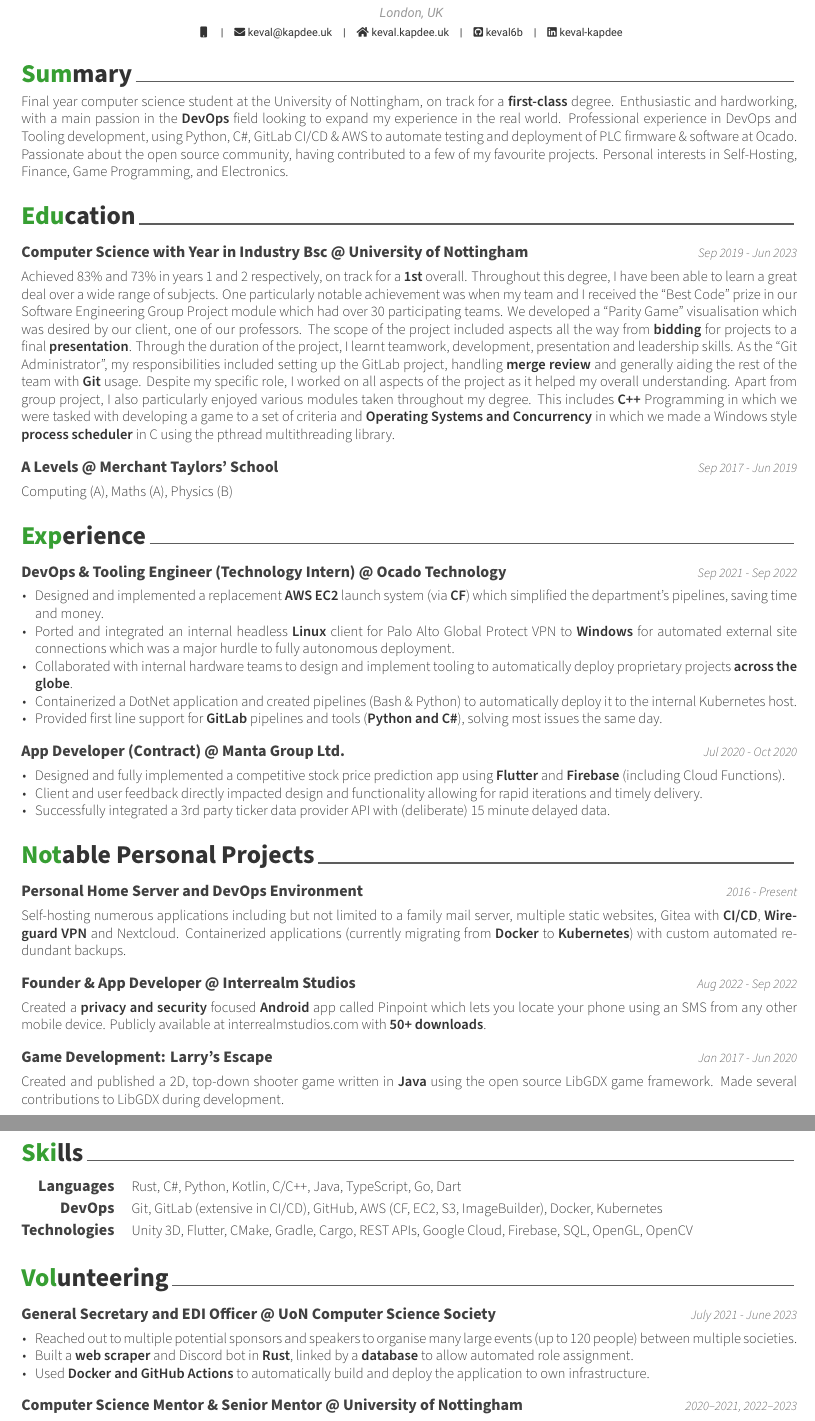
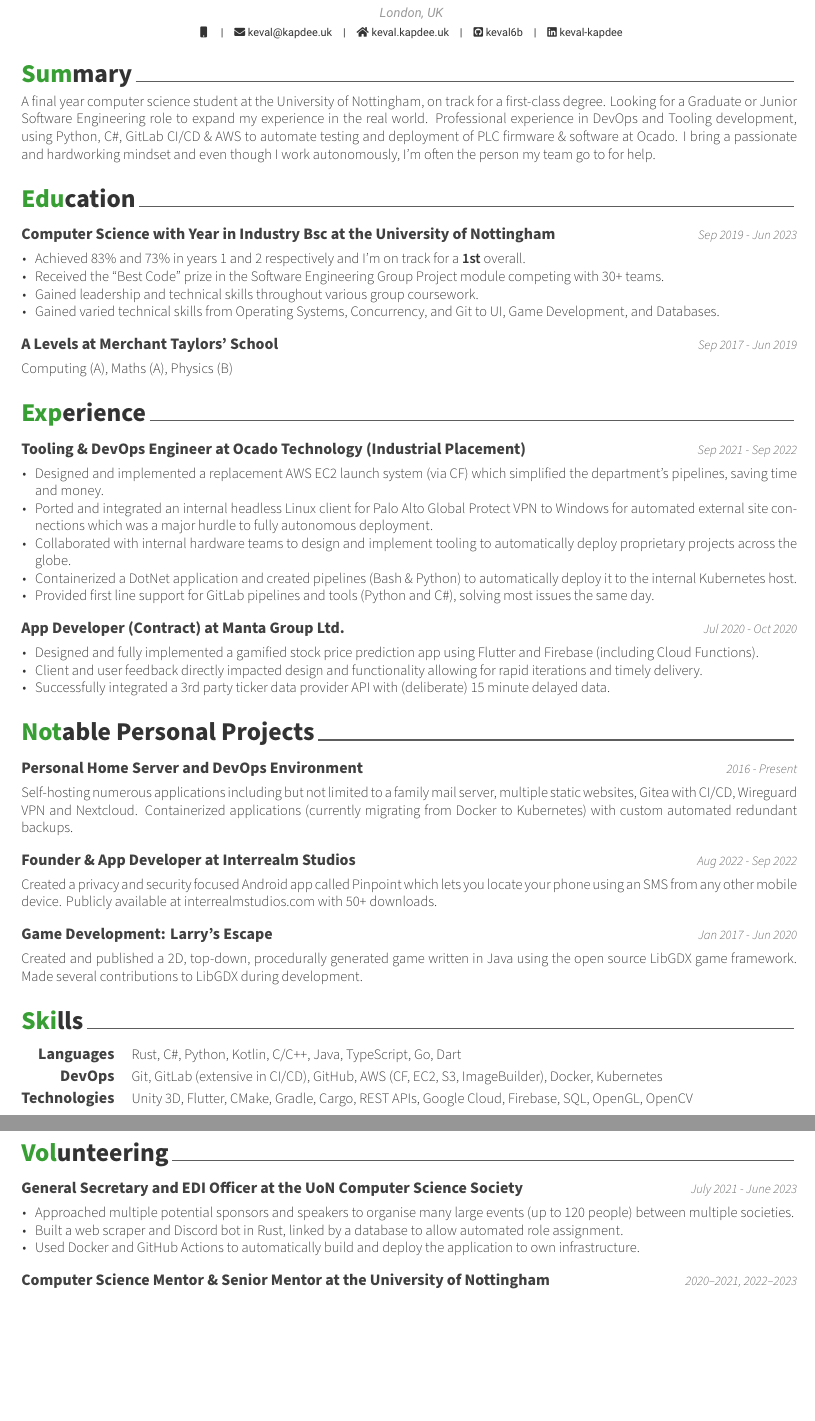
Before and after one commit to keval6b/cv, a LaTeX CV (keval-kapdee-cv.tex): two parts of pages 1 and 2 of 2, joined at a grey line, cut so that both start at the same text, the shorter picture padded with empty space. Compiled offline with XeLaTeX.

Commit message:
Re-simplify

```diff
--- a/keval-kapdee-cv.tex
+++ b/keval-kapdee-cv.tex
@@ -12,7 +12,7 @@
 \renewcommand{\acvHeaderSocialSep}{\quad\textbar\quad}
 
 \name{Keval}{Kapdee}
-\position{BSc Computer Science Student with Year in Industry{\enskip\cdotp\enskip}DevOps Engineer}
+\position{BSc Computer Science Student with Year in Industry{\enskip\cdotp\enskip}Software Engineer}
 \address{London, UK}
 
 \mobile{}
@@ -29,68 +29,58 @@
     \makecvheader
 
     %! suppress = UnresolvedReference
-    \makecvfooter
-    {\today}
-    {Keval Kapdee}
-    {\thepage\ /~\pageref{LastPage}}
+    \makecvfooter{\today}{Keval Kapdee}{\thepage\ /~\pageref{LastPage}}
 
     \cvsection{Summary}
 
     \begin{cvparagraph}
-        Final year computer science student at the University of Nottingham, on track for a \textbf{first-class} degree.
-        Enthusiastic and hardworking, with a main passion in the \textbf{DevOps} field looking to expand my experience in the real world.
+        A final year computer science student at the University of Nottingham, on track for a first-class degree.
+        Looking for a Graduate or Junior Software Engineering role to expand my experience in the real world.
         Professional experience in DevOps and Tooling development, using Python, C\#, GitLab CI/CD \& AWS\@ to automate testing and deployment of PLC firmware \& software at Ocado.
-        Passionate about the open source community, having contributed to a few of my favourite projects.
-        Personal interests in Self-Hosting, Finance, Game Programming, and Electronics.
+        I bring a passionate and hardworking mindset and even though I work autonomously, I'm often the person my team go to for help.
     \end{cvparagraph}
 
     \cvsection{Education}
 
     \cventry
-    {Computer Science with Year in Industry Bsc @ University of Nottingham}
+    {Computer Science with Year in Industry Bsc at the University of Nottingham}
     {Sep 2019 - Jun 2023}
 
-    \begin{cvparagraph}
-        Achieved 83\% and 73\% in years 1 and 2 respectively, on track for a \textbf{1st} overall.
-        Throughout this degree, I have been able to learn a great deal over a wide range of subjects.
-        One particularly notable achievement was when my team and I received the ``Best Code'' prize in our Software Engineering Group Project module which had over 30 participating teams.
-        We developed a ``Parity Game'' visualisation which was desired by our client, one of our professors.
-        The scope of the project included aspects all the way from \textbf{bidding} for projects to a final \textbf{presentation}.
-        Through the duration of the project, I learnt teamwork, development, presentation and leadership skills.
-        As the ``Git Administrator'', my responsibilities included setting up the GitLab project, handling \textbf{merge review} and generally aiding the rest of the team with \textbf{Git} usage.
-        Despite my specific role, I worked on all aspects of the project as it helped my overall understanding.
-        Apart from group project, I also particularly enjoyed various modules taken throughout my degree.
-        This includes \textbf{C++} Programming in which we were tasked with developing a game to a set of criteria and \textbf{Operating Systems and Concurrency} in which we made a Windows style \textbf{process scheduler} in C using the pthread multithreading library.
-    \end{cvparagraph}
+    \begin{cvitems}
+        \item Achieved 83\% and 73\% in years 1 and 2 respectively and I'm on track for a \textbf{1st} overall.
+        \item Received the ``Best Code'' prize in the Software Engineering Group Project module competing with 30+ teams.
+        \item Gained leadership and technical skills throughout various group coursework.
+        \item Gained varied technical skills from Operating Systems, Concurrency, and Git to UI, Game Development, and Databases.
+    \end{cvitems}
 
     \cventry
-    {A Levels @ Merchant Taylors' School}
+    {A Levels at Merchant Taylors' School}
     {Sep 2017 - Jun 2019}
 
     \begin{cvparagraph}
         Computing (A), Maths (A), Physics (B)
     \end{cvparagraph}
 
-    \cvsection{Experience}
+    \cvsection{Experience}\label{experience}
 
     \cventry
-    {DevOps \& Tooling Engineer (Technology Intern) @ Ocado Technology}
+    {Tooling \& DevOps Engineer at Ocado Technology (Industrial Placement)}
     {Sep 2021 - Sep 2022}
 
     \begin{cvitems}
-        \item Designed and implemented a replacement \textbf{AWS EC2} launch system (via \textbf{CF}) which simplified the department's pipelines, saving time and money.
-        \item Ported and integrated an internal headless \textbf{Linux} client for Palo Alto Global Protect VPN to \textbf{Windows} for automated external site connections which was a major hurdle to fully autonomous deployment.
-        \item Collaborated with internal hardware teams to design and implement tooling to automatically deploy proprietary projects \textbf{across the globe}.
+        \item Designed and implemented a replacement AWS EC2 launch system (via CF) which simplified the department's pipelines, saving time and money.
+        \item Ported and integrated an internal headless Linux client for Palo Alto Global Protect VPN to Windows for automated external site connections which was a major hurdle to fully autonomous deployment.
+        \item Collaborated with internal hardware teams to design and implement tooling to automatically deploy proprietary projects across the globe.
         \item Containerized a DotNet application and created pipelines (Bash \& Python) to automatically deploy it to the internal Kubernetes host.
-        \item Provided first line support for \textbf{GitLab} pipelines and tools (\textbf{Python and C\#}), solving most issues the same day.
+        \item Provided first line support for GitLab pipelines and tools (Python and C\#), solving most issues the same day.
     \end{cvitems}
 
     \cventry
-    {App Developer (Contract) @ Manta Group Ltd.}
+    {App Developer (Contract) at Manta Group Ltd.}
     {Jul 2020 - Oct 2020}
 
     \begin{cvitems}
-        \item Designed and fully implemented a competitive stock price prediction app using \textbf{Flutter} and \textbf{Firebase} (including Cloud Functions).
+        \item Designed and fully implemented a gamified stock price prediction app using Flutter and Firebase (including Cloud Functions).
         \item Client and user feedback directly impacted design and functionality allowing for rapid iterations and timely delivery.
         \item Successfully integrated a 3rd party ticker data provider API with (deliberate) 15 minute delayed data.
     \end{cvitems}
@@ -102,17 +92,17 @@
     {2016 - Present}
 
     \begin{cvparagraph}
-        Self-hosting numerous applications including but not limited to a family mail server, multiple static websites, Gitea with \textbf{CI/CD}, \textbf{Wireguard VPN} and Nextcloud.
-        Containerized applications (currently migrating from \textbf{Docker} to \textbf{Kubernetes}) with custom automated redundant backups.
+        Self-hosting numerous applications including but not limited to a family mail server, multiple static websites, Gitea with CI/CD, Wireguard VPN and Nextcloud.
+        Containerized applications (currently migrating from Docker to Kubernetes) with custom automated redundant backups.
     \end{cvparagraph}
 
     \cventry
-    {Founder \& App Developer @ Interrealm Studios}
+    {Founder \& App Developer at Interrealm Studios}
     {Aug 2022 - Sep 2022}
 
     \begin{cvparagraph}
-        Created a \textbf{privacy and security} focused \textbf{Android} app called Pinpoint which lets you locate your phone using an SMS from any other mobile device.
-        Publicly available at \href{https://interrealmstudios.com}{interrealmstudios.com} with \textbf{50+ downloads}.
+        Created a privacy and security focused Android app called Pinpoint which lets you locate your phone using an SMS from any other mobile device.
+        Publicly available at \href{https://interrealmstudios.com}{interrealmstudios.com} with 50+ downloads.
     \end{cvparagraph}
 
     \cventry
@@ -120,6 +110,6 @@
     {Jan 2017 - Jun 2020}
 
     \begin{cvparagraph}
-        Created and published a 2D, top-down shooter game written in \textbf{Java} using the open source LibGDX game framework.
+        Created and published a 2D, top-down, procedurally generated game written in Java using the open source LibGDX game framework.
         Made several contributions to LibGDX during development.
     \end{cvparagraph}
@@ -144,21 +132,22 @@
 
     \end{cvskills}
 
+%    \clearpage
+
     \cvsection{Volunteering}
 
     \cventry
-    {General Secretary and EDI Officer @ UoN Computer Science Society}
+    {General Secretary and EDI Officer at the UoN Computer Science Society}
     {July 2021 - June 2023}
 
     \begin{cvitems}
-        \item Reached out to multiple potential sponsors and speakers to organise many large events (up to 120 people) between multiple societies.
-        \item Built a \textbf{web scraper} and Discord bot in \textbf{Rust}, linked by a \textbf{database} to allow automated role assignment.
-        \item Used \textbf{Docker and GitHub Actions} to automatically build and deploy the application to own infrastructure.
+        \item Approached multiple potential sponsors and speakers to organise many large events (up to 120 people) between multiple societies.
+        \item Built a web scraper and Discord bot in Rust, linked by a database to allow automated role assignment.
+        \item Used Docker and GitHub Actions to automatically build and deploy the application to own infrastructure.
     \end{cvitems}
 
-
     \cventry
-    {Computer Science Mentor \& Senior Mentor @ University of Nottingham}
+    {Computer Science Mentor \& Senior Mentor at the University of Nottingham}
     {2020--2021, 2022--2023}
 
     \begin{cvitems}
```
Also changed, not shown: keval-kapdee-cv.tex (4 more changed lines).
